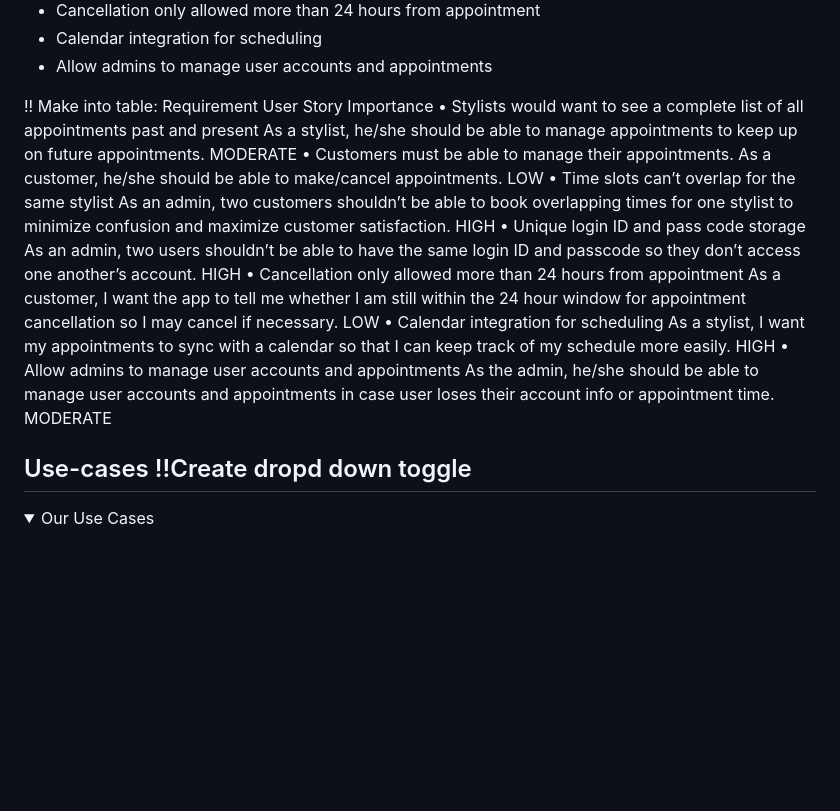
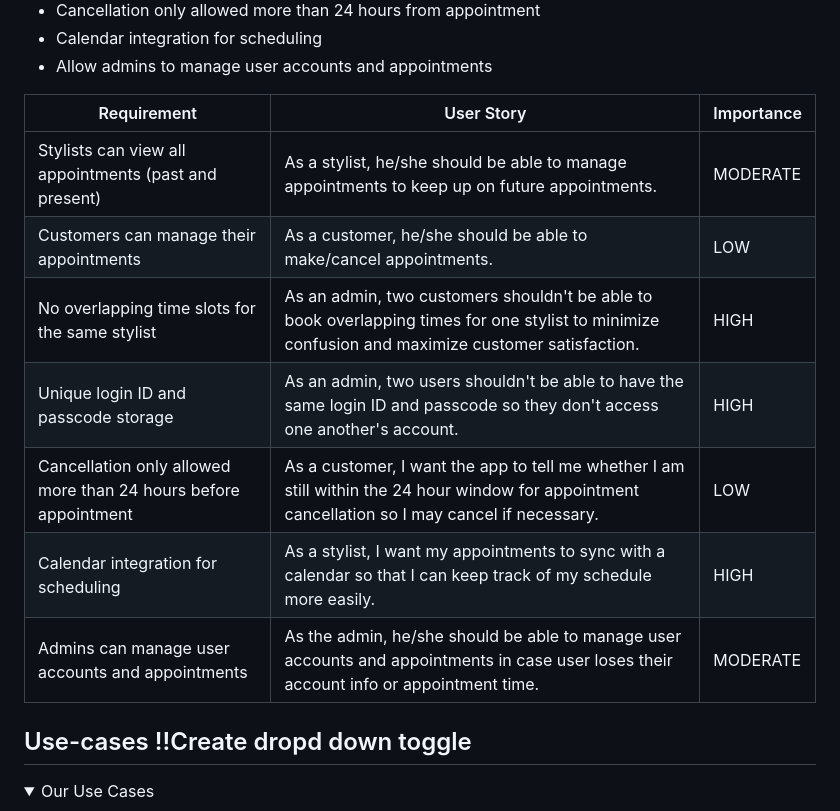
Before and after one commit to Yubraj977/salonapp, a Markdown page: Readme.md, the part around the change. Drawn GitHub-style; folded sections open; blank space fills up the shorter version.

Commit message:
Convert requirements list into a markdown table

```diff
--- a/Readme.md
+++ b/Readme.md
@@ -31,15 +31,17 @@
   - Calendar integration for scheduling
   - Allow admins to manage user accounts and appointments
 
-!! Make into table:
-Requirement	User Story	Importance
-•	Stylists would want to see a complete list of all appointments past and present	As a stylist, he/she should be able to manage appointments to keep up on future appointments.	MODERATE
-•	Customers must be able to manage their appointments.	As a customer, he/she should be able to make/cancel appointments.	 LOW
-•	Time slots can’t overlap for the same stylist	As an admin, two customers shouldn’t be able to book overlapping times for one stylist to minimize confusion and maximize customer satisfaction.	HIGH
-•	Unique login ID and pass code storage	As an admin, two users shouldn’t be able to have the same login ID and passcode so they don’t access one another’s account.	HIGH
-•	Cancellation only allowed more than 24 hours from appointment	As a customer, I want the app to tell me whether I am still within the 24 hour window for appointment cancellation so I may cancel if necessary.	LOW
-•	Calendar integration for scheduling	As a stylist, I want my appointments to sync with a calendar so that I can keep track of my schedule more easily.	HIGH
-•	Allow admins to manage user accounts and appointments	As the admin, he/she should be able to manage user accounts and appointments in case user loses their account info or appointment time.	MODERATE
+
+
+| Requirement | User Story | Importance |
+|---|---|---|
+| Stylists can view all appointments (past and present) | As a stylist, he/she should be able to manage appointments to keep up on future appointments. | MODERATE |
+| Customers can manage their appointments | As a customer, he/she should be able to make/cancel appointments. | LOW |
+| No overlapping time slots for the same stylist | As an admin, two customers shouldn't be able to book overlapping times for one stylist to minimize confusion and maximize customer satisfaction. | HIGH |
+| Unique login ID and passcode storage | As an admin, two users shouldn't be able to have the same login ID and passcode so they don't access one another's account. | HIGH |
+| Cancellation only allowed more than 24 hours before appointment | As a customer, I want the app to tell me whether I am still within the 24 hour window for appointment cancellation so I may cancel if necessary. | LOW |
+| Calendar integration for scheduling | As a stylist, I want my appointments to sync with a calendar so that I can keep track of my schedule more easily. | HIGH |
+| Admins can manage user accounts and appointments | As the admin, he/she should be able to manage user accounts and appointments in case user loses their account info or appointment time. | MODERATE |
 
   ## Use-cases !!Create dropd down toggle
   <details>
```
